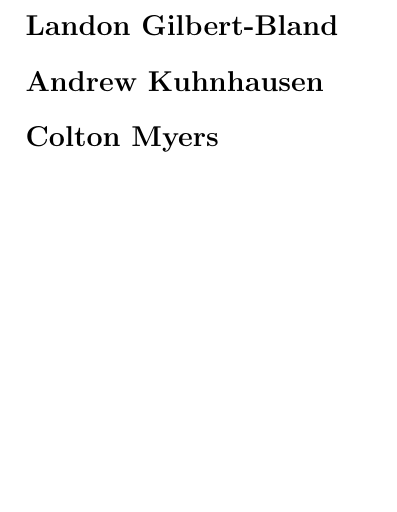
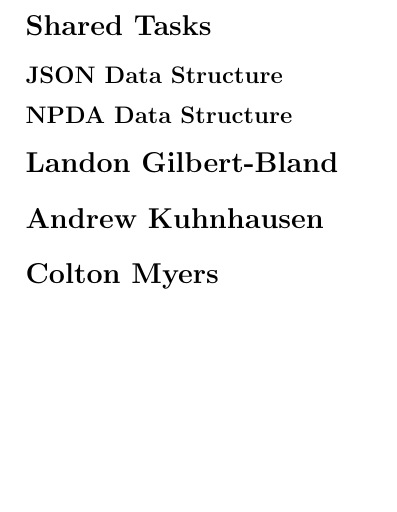
Before and after one commit to trane/PyDA, a LaTeX document (doc/latex/report.tex): part of page 3 of 3, cut at the place of the change. Compiled offline with pdfLaTeX.

Commit message:
Add Shared Tasks section

```diff
--- a/doc/latex/report.tex
+++ b/doc/latex/report.tex
@@ -32,6 +32,9 @@ freeze/thaw threads as you step and print to both \texttt{.dot} and
 \texttt{.pdf} files.  This imitates the functionality of JFLAP.
 \end{abstract}
 
+\section*{Shared Tasks}
+\subsection*{JSON Data Structure}
+\subsection*{NPDA Data Structure}
 \section*{Landon Gilbert-Bland}
 \section*{Andrew Kuhnhausen}
 \section*{Colton Myers}
```
